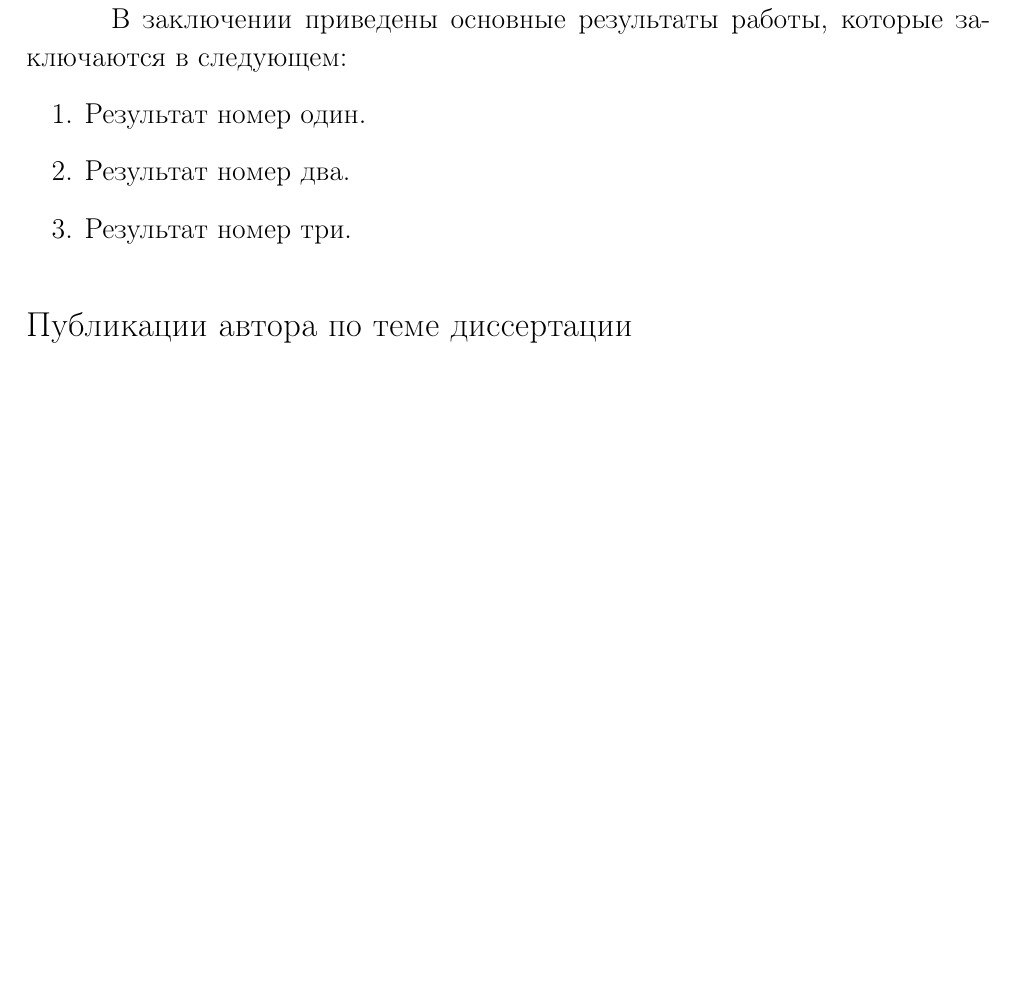
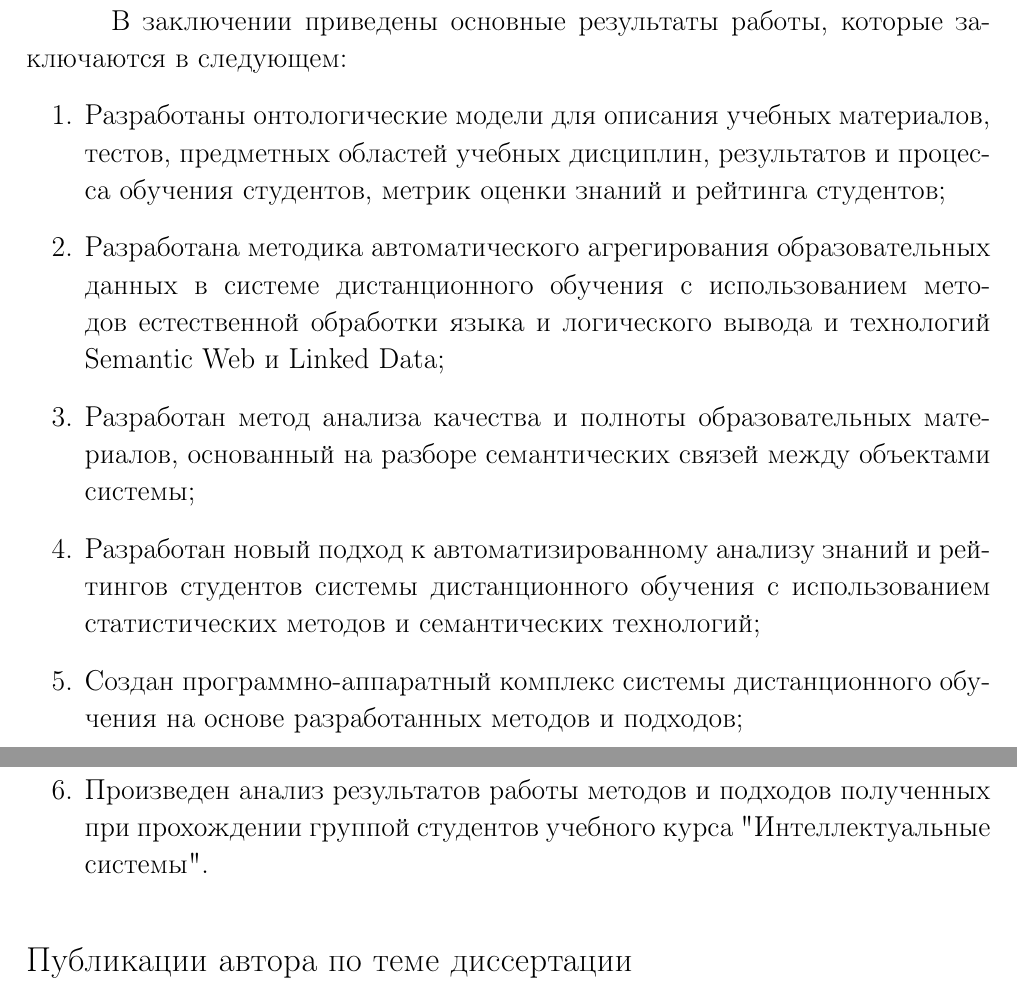
Before and after one commit to fedulity/dissertation, a LaTeX document (synopsis.tex, which reads content.tex): part of page 6 of 6 before the commit and two parts of pages 6 and 7 of 7 after it, the two joined at a grey line, cut so that both start at the same text, the shorter picture padded with empty space. Compiled offline with pdfLaTeX; a LaTeX package or settings file that is missing is left out.

Commit message:
Add results

```diff
--- a/content.tex
+++ b/content.tex
@@ -89,13 +88,15 @@ Innovations Association FRUCT (Финляндия, Оулу, 2014).
 
 В \textbf{четвертой главе} приведено описание
 
-В \textbf{заключении}} приведены основные результаты работы, которые заключаются в следующем:
+В \textbf{заключении} приведены основные результаты работы, которые заключаются в следующем:
 \begin{enumerate}
- \item Результат номер один.
- \item Результат номер два.
- \item Результат номер три.
-% и так далее, если нужно
-\end{enumerate}
+ \item Разработаны онтологические модели для описания учебных материалов, тестов, предметных областей учебных дисциплин, результатов и процесса обучения студентов, метрик оценки знаний и рейтинга студентов;
+ \item Разработана методика автоматического агрегирования образовательных данных в системе дистанционного обучения с использованием методов естественной обработки языка и логического вывода и технологий Semantic Web и Linked Data;
+ \item Разработан метод анализа качества и полноты образовательных материалов, основанный на разборе семантических связей между объектами системы;
+  \item Разработан новый подход к автоматизированному анализу знаний и рейтингов студентов системы дистанционного обучения с использованием статистических методов и семантических технологий;
+  \item Создан программно-аппаратный комплекс системы дистанционного обучения на основе разработанных методов и подходов;
+  \item Произведен анализ результатов работы методов и подходов полученных при прохождении группой студентов учебного курса "Интеллектуальные системы".
+  \end{enumerate}
 
 
 %\newpage
```
Also changed, not shown: content.tex (13 more changed lines).
